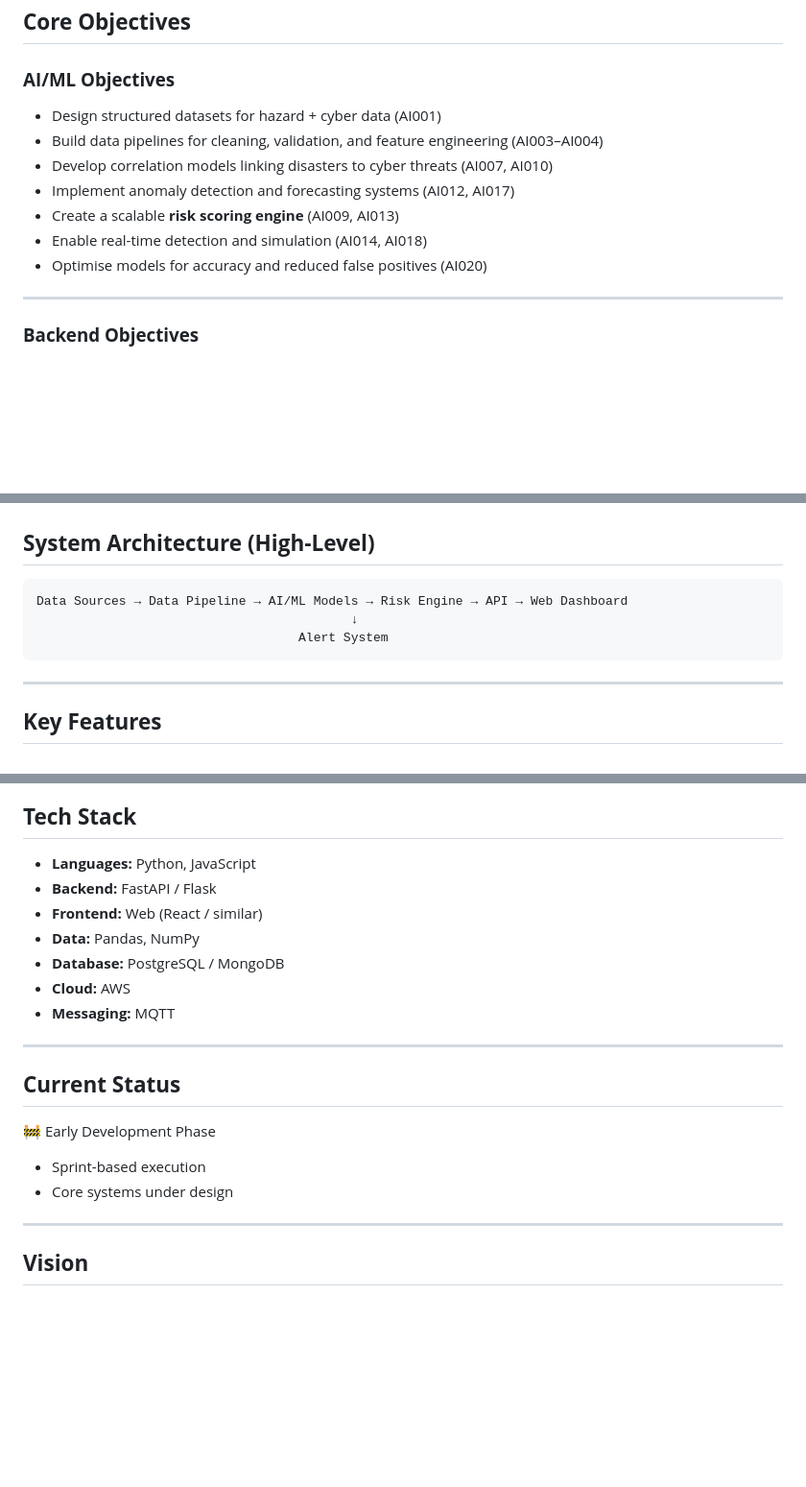
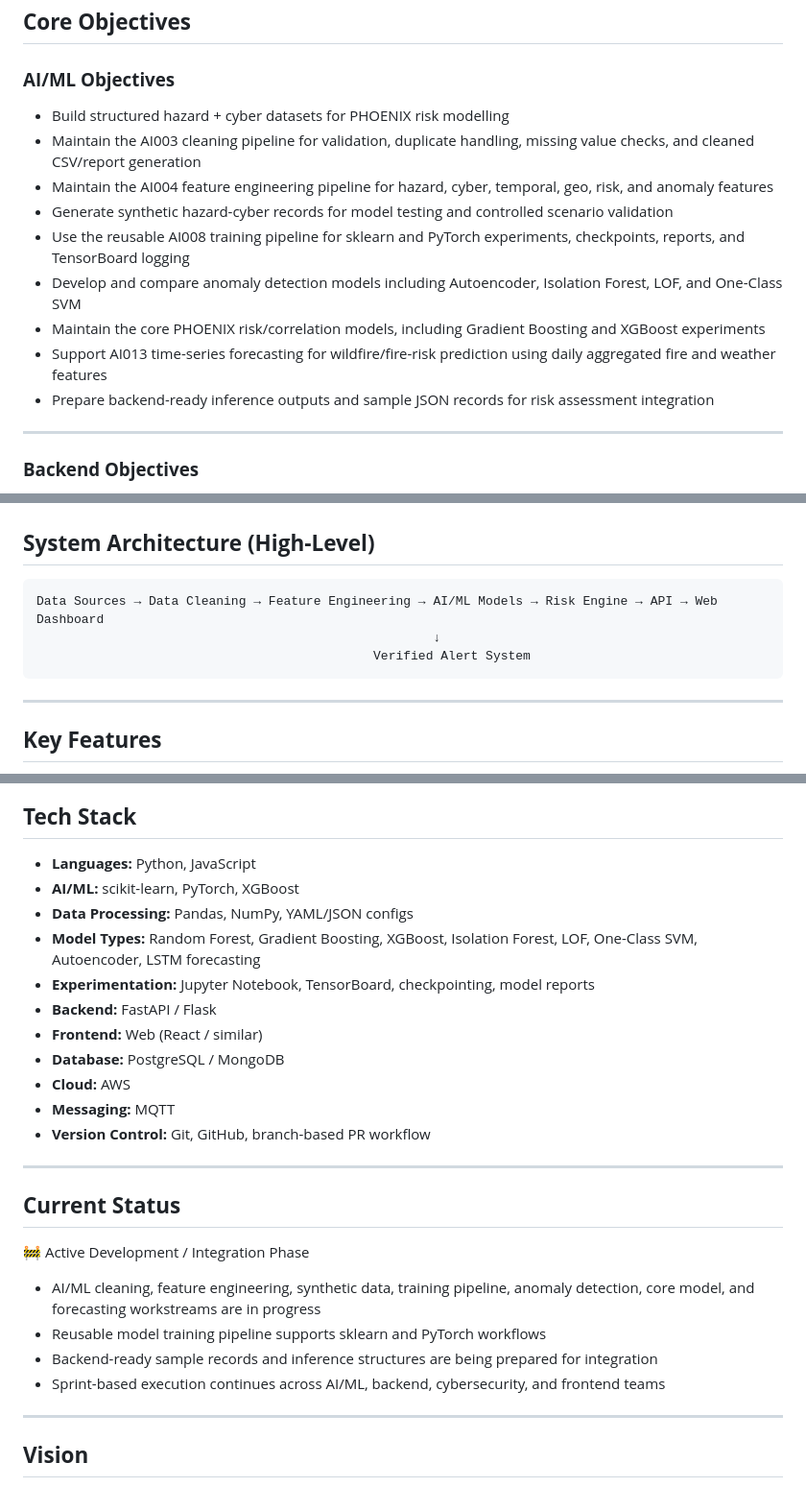
Before and after one commit to Hardhat-Enterprises/Phoenix, a Markdown page: README.md, 3 parts joined by grey strips. Shown at 96% size. GitHub-like rendering; blank space fills up the shorter version.

Commit message:
Revise README with detailed project objectives and status
Updated project objectives, system architecture, tech stack, and current status for clarity and detail.

````diff
--- a/README.md
+++ b/README.md
@@ -34,13 +33,15 @@ Phoenix provides a unified system for:
 
 ### **AI/ML Objectives**
 
-* Design structured datasets for hazard + cyber data (AI001)
-* Build data pipelines for cleaning, validation, and feature engineering (AI003–AI004)
-* Develop correlation models linking disasters to cyber threats (AI007, AI010)
-* Implement anomaly detection and forecasting systems (AI012, AI017)
-* Create a scalable **risk scoring engine** (AI009, AI013)
-* Enable real-time detection and simulation (AI014, AI018)
-* Optimise models for accuracy and reduced false positives (AI020)
+* Build structured hazard + cyber datasets for PHOENIX risk modelling
+* Maintain the AI003 cleaning pipeline for validation, duplicate handling, missing value checks, and cleaned CSV/report generation
+* Maintain the AI004 feature engineering pipeline for hazard, cyber, temporal, geo, risk, and anomaly features
+* Generate synthetic hazard-cyber records for model testing and controlled scenario validation
+* Use the reusable AI008 training pipeline for sklearn and PyTorch experiments, checkpoints, reports, and TensorBoard logging
+* Develop and compare anomaly detection models including Autoencoder, Isolation Forest, LOF, and One-Class SVM
+* Maintain the core PHOENIX risk/correlation models, including Gradient Boosting and XGBoost experiments
+* Support AI013 time-series forecasting for wildfire/fire-risk prediction using daily aggregated fire and weather features
+* Prepare backend-ready inference outputs and sample JSON records for risk assessment integration
 
 ---
 
@@ -97,10 +98,10 @@ Phoenix provides a unified system for:
 
 ## **System Architecture (High-Level)**
 
-``` text
-Data Sources → Data Pipeline → AI/ML Models → Risk Engine → API → Web Dashboard
-                                          ↓
-                                   Alert System
+```text
+Data Sources → Data Cleaning → Feature Engineering → AI/ML Models → Risk Engine → API → Web Dashboard
+                                                     ↓
+                                             Verified Alert System
 ```
 
 ---
@@ -119,21 +120,27 @@ Data Sources → Data Pipeline → AI/ML Models → Risk Engine → API → Web
 ## **Tech Stack**
 
 * **Languages:** Python, JavaScript
+* **AI/ML:** scikit-learn, PyTorch, XGBoost
+* **Data Processing:** Pandas, NumPy, YAML/JSON configs
+* **Model Types:** Random Forest, Gradient Boosting, XGBoost, Isolation Forest, LOF, One-Class SVM, Autoencoder, LSTM forecasting
+* **Experimentation:** Jupyter Notebook, TensorBoard, checkpointing, model reports
 * **Backend:** FastAPI / Flask
 * **Frontend:** Web (React / similar)
-* **Data:** Pandas, NumPy
 * **Database:** PostgreSQL / MongoDB
 * **Cloud:** AWS
 * **Messaging:** MQTT
+* **Version Control:** Git, GitHub, branch-based PR workflow
 
 ---
 
 ## **Current Status**
 
-🚧 Early Development Phase
+🚧 Active Development / Integration Phase
 
-* Sprint-based execution
-* Core systems under design
+* AI/ML cleaning, feature engineering, synthetic data, training pipeline, anomaly detection, core model, and forecasting workstreams are in progress
+* Reusable model training pipeline supports sklearn and PyTorch workflows
+* Backend-ready sample records and inference structures are being prepared for integration
+* Sprint-based execution continues across AI/ML, backend, cybersecurity, and frontend teams
 
 ---
 
````
Also changed, not shown: other parts of README.md (+0 -1 lines).
